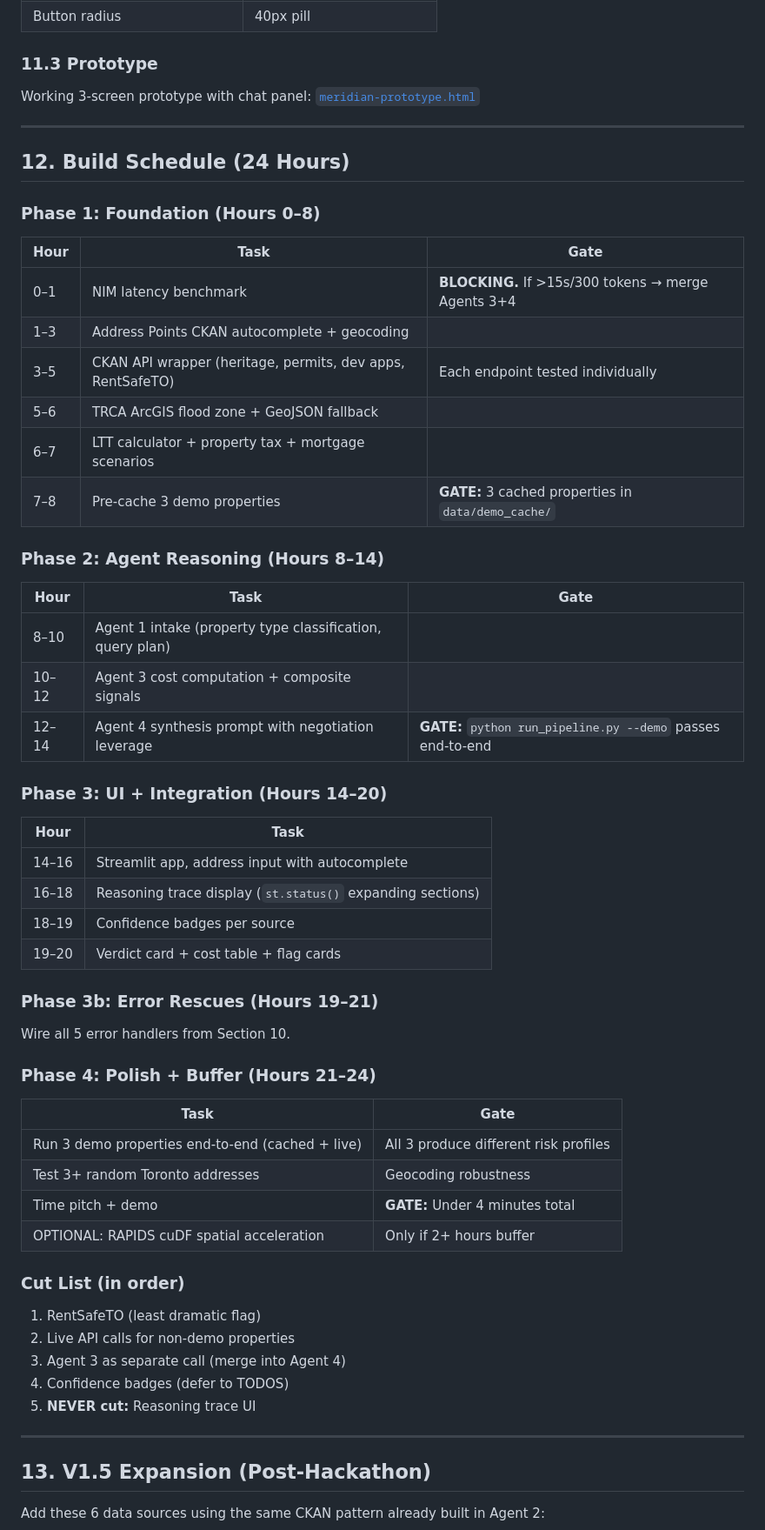
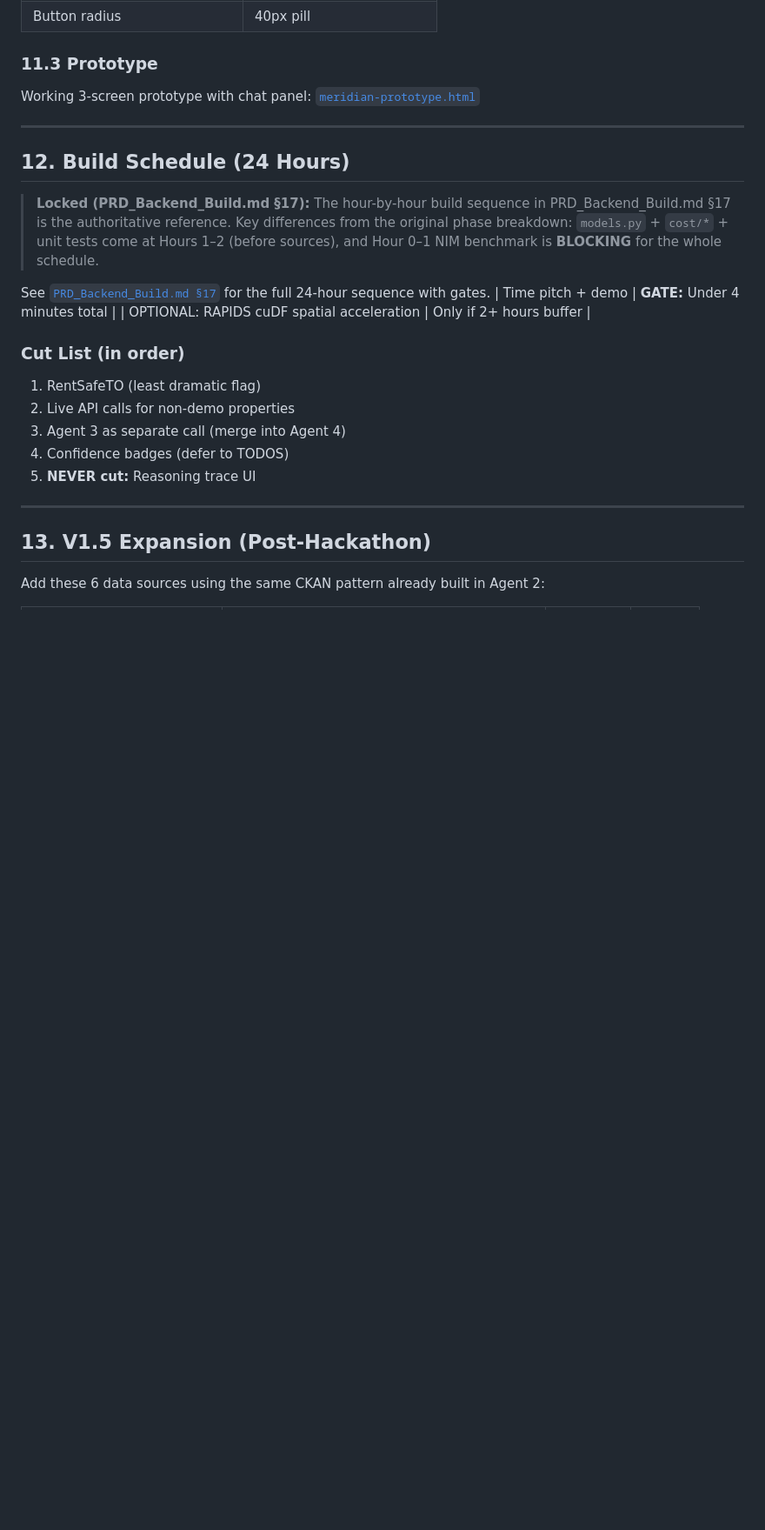
Before and after one commit to vivekally/Meridian_Nvidia, a Markdown page: PRD_Engineering.md, the part around one of its changes. Shown at 87% size. Drawn GitHub-style; blank space fills up the shorter version.

```diff
--- a/PRD_Engineering.md
+++ b/PRD_Engineering.md
@@ -700,44 +706,9 @@ Working 3-screen prototype with chat panel: [`meridian-prototype.html`](./meridi
 
 ## 12. Build Schedule (24 Hours)
 
-### Phase 1: Foundation (Hours 0–8)
+> **Locked (PRD_Backend_Build.md §17):** The hour-by-hour build sequence in PRD_Backend_Build.md §17 is the authoritative reference. Key differences from the original phase breakdown: `models.py` + `cost/*` + unit tests come at Hours 1–2 (before sources), and Hour 0–1 NIM benchmark is **BLOCKING** for the whole schedule.
 
-| Hour | Task | Gate |
-|------|------|------|
-| 0–1 | NIM latency benchmark | **BLOCKING.** If >15s/300 tokens → merge Agents 3+4 |
-| 1–3 | Address Points CKAN autocomplete + geocoding | |
-| 3–5 | CKAN API wrapper (heritage, permits, dev apps, RentSafeTO) | Each endpoint tested individually |
-| 5–6 | TRCA ArcGIS flood zone + GeoJSON fallback | |
-| 6–7 | LTT calculator + property tax + mortgage scenarios | |
-| 7–8 | Pre-cache 3 demo properties | **GATE:** 3 cached properties in `data/demo_cache/` |
-
-### Phase 2: Agent Reasoning (Hours 8–14)
-
-| Hour | Task | Gate |
-|------|------|------|
-| 8–10 | Agent 1 intake (property type classification, query plan) | |
-| 10–12 | Agent 3 cost computation + composite signals | |
-| 12–14 | Agent 4 synthesis prompt with negotiation leverage | **GATE:** `python run_pipeline.py --demo` passes end-to-end |
-
-### Phase 3: UI + Integration (Hours 14–20)
-
-| Hour | Task |
-|------|------|
-| 14–16 | Streamlit app, address input with autocomplete |
-| 16–18 | Reasoning trace display (`st.status()` expanding sections) |
-| 18–19 | Confidence badges per source |
-| 19–20 | Verdict card + cost table + flag cards |
-
-### Phase 3b: Error Rescues (Hours 19–21)
-
-Wire all 5 error handlers from Section 10.
-
-### Phase 4: Polish + Buffer (Hours 21–24)
-
-| Task | Gate |
-|------|------|
-| Run 3 demo properties end-to-end (cached + live) | All 3 produce different risk profiles |
-| Test 3+ random Toronto addresses | Geocoding robustness |
+See [`PRD_Backend_Build.md §17`](./PRD_Backend_Build.md) for the full 24-hour sequence with gates.
 | Time pitch + demo | **GATE:** Under 4 minutes total |
 | OPTIONAL: RAPIDS cuDF spatial acceleration | Only if 2+ hours buffer |
 
```
Also changed, not shown: other parts of PRD_Engineering.md (+52 -46 lines), CEO_Plan_V1_Hackathon.md (+2 -2 lines), Office_Hours_Gap_Analysis_and_Build_Strategy.md (+4 -2 lines).
